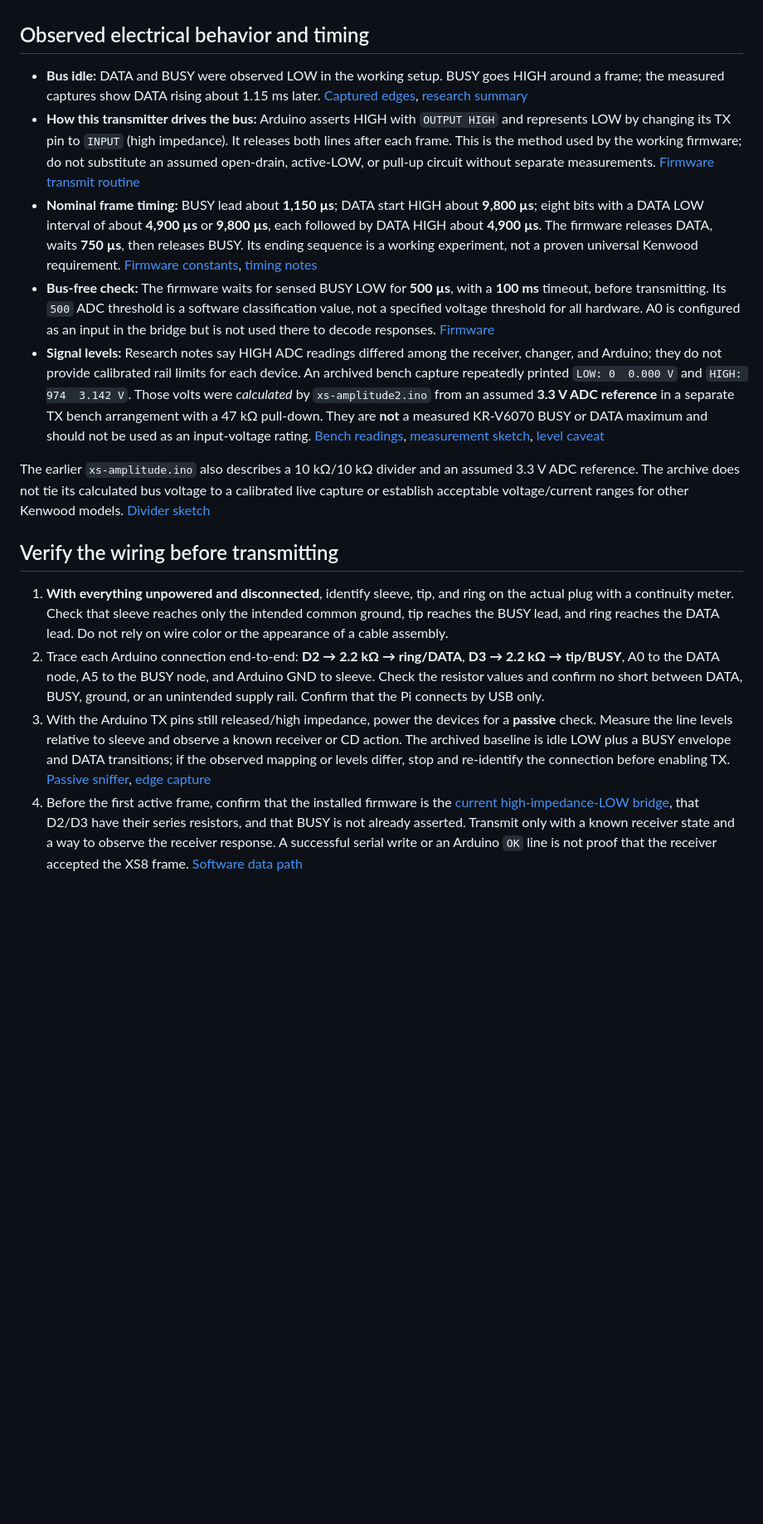
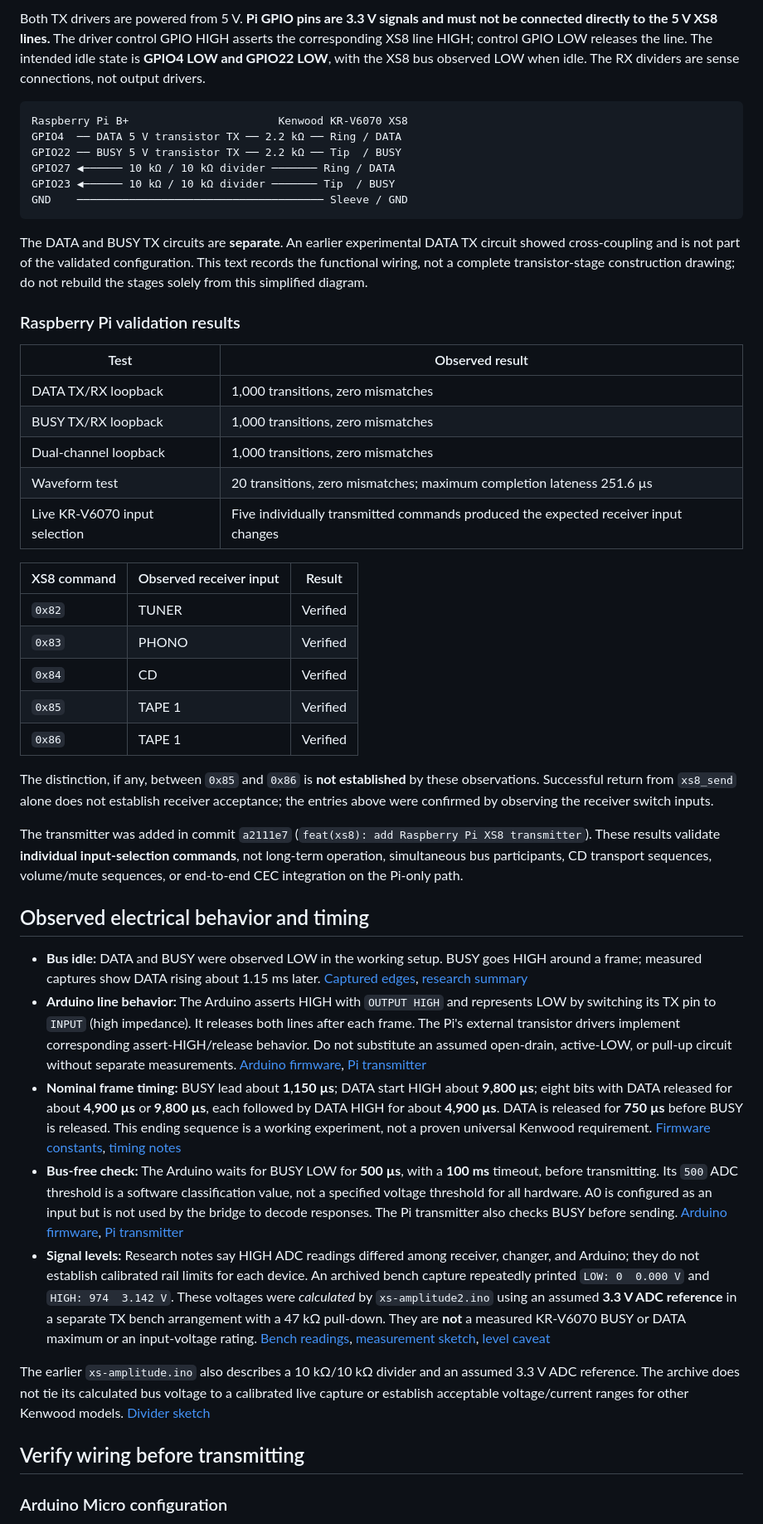
Before and after one commit to serg5z/kenwood-xs-remote, a Markdown page: docs/hardware.md, the part around one of its changes. Shown at 83% size. Drawn GitHub-style; blank space fills up the shorter version.

Commit message:
docs: document validated Raspberry Pi XS8 interface

````diff
--- a/docs/hardware.md
+++ b/docs/hardware.md
@@ -32,18 +55,49 @@ The 2.2 kΩ resistors are **in the TX paths**. A0 and A5 sense the XS-side nodes
+Both TX drivers are powered from 5 V. **Pi GPIO pins are 3.3 V signals and must not be connected directly to the 5 V XS8 lines.** The driver control GPIO HIGH asserts the corresponding XS8 line HIGH; control GPIO LOW releases the line. The intended idle state is **GPIO4 LOW and GPIO22 LOW**, with the XS8 bus observed LOW when idle. The RX dividers are sense connections, not output drivers.
+
+```text
+Raspberry Pi B+                       Kenwood KR-V6070 XS8
+GPIO4  ── DATA 5 V transistor TX ── 2.2 kΩ ── Ring / DATA
+GPIO22 ── BUSY 5 V transistor TX ── 2.2 kΩ ── Tip  / BUSY
+GPIO27 ◀────── 10 kΩ / 10 kΩ divider ─────── Ring / DATA
+GPIO23 ◀────── 10 kΩ / 10 kΩ divider ─────── Tip  / BUSY
+GND    ────────────────────────────────────── Sleeve / GND
+```
+
+The DATA and BUSY TX circuits are **separate**. An earlier experimental DATA TX circuit showed cross-coupling and is not part of the validated configuration. This text records the functional wiring, not a complete transistor-stage construction drawing; do not rebuild the stages solely from this simplified diagram.
+
+### Raspberry Pi validation results
+
+| Test | Observed result |
+|---|---|
+| DATA TX/RX loopback | 1,000 transitions, zero mismatches |
+| BUSY TX/RX loopback | 1,000 transitions, zero mismatches |
+| Dual-channel loopback | 1,000 transitions, zero mismatches |
+| Waveform test | 20 transitions, zero mismatches; maximum completion lateness 251.6 µs |
+| Live KR-V6070 input selection | Five individually transmitted commands produced the expected receiver input changes |
+
+| XS8 command | Observed receiver input | Result |
+|---|---|---|
+| `0x82` | TUNER | Verified |
+| `0x83` | PHONO | Verified |
+| `0x84` | CD | Verified |
+| `0x85` | TAPE 1 | Verified |
+| `0x86` | TAPE 1 | Verified |
+
+The distinction, if any, between `0x85` and `0x86` is **not established** by these observations. Successful return from `xs8_send` alone does not establish receiver acceptance; the entries above were confirmed by observing the receiver switch inputs.
+
+The transmitter was added in commit `a2111e7` (`feat(xs8): add Raspberry Pi XS8 transmitter`). These results validate **individual input-selection commands**, not long-term operation, simultaneous bus participants, CD transport sequences, volume/mute sequences, or end-to-end CEC integration on the Pi-only path.
 
 ## Observed electrical behavior and timing
 
-- **Bus idle:** DATA and BUSY were observed LOW in the working setup. BUSY goes HIGH around a frame; the measured captures show DATA rising about 1.15 ms later. [Captured edges](../research/captures/xs-session2.csv), [research summary](../research/notes/kenwood-xs-reverse-engineering-reviewed.md)
-- **How this transmitter drives the bus:** Arduino asserts HIGH with `OUTPUT HIGH` and represents LOW by changing its TX pin to `INPUT` (high impedance). It releases both lines after each frame. This is the method used by the working firmware; do not substitute an assumed open-drain, active-LOW, or pull-up circuit without separate measurements. [Firmware transmit routine](../xs8-bridge/xs8-bridge.ino)
-- **Nominal frame timing:** BUSY lead about **1,150 µs**; DATA start HIGH about **9,800 µs**; eight bits with a DATA LOW interval of about **4,900 µs** or **9,800 µs**, each followed by DATA HIGH about **4,900 µs**. The firmware releases DATA, waits **750 µs**, then releases BUSY. Its ending sequence is a working experiment, not a proven universal Kenwood requirement. [Firmware constants](../xs8-bridge/xs8-bridge.ino), [timing notes](../research/notes/kenwood-xs-reverse-engineering-reviewed.md)
-- **Bus-free check:** The firmware waits for sensed BUSY LOW for **500 µs**, with a **100 ms** timeout, before transmitting. Its `500` ADC threshold is a software classification value, not a specified voltage threshold for all hardware. A0 is configured as an input in the bridge but is not used there to decode responses. [Firmware](../xs8-bridge/xs8-bridge.ino)
-- **Signal levels:** Research notes say HIGH ADC readings differed among the receiver, changer, and Arduino; they do not provide calibrated rail limits for each device. An archived bench capture repeatedly printed `LOW: 0  0.000 V` and `HIGH: 974  3.142 V`. Those volts were *calculated* by `xs-amplitude2.ino` from an assumed **3.3 V ADC reference** in a separate TX bench arrangement with a 47 kΩ pull-down. They are **not** a measured KR-V6070 BUSY or DATA maximum and should not be used as an input-voltage rating. [Bench readings](../research/captures/xs-amplitude.csv), [measurement sketch](../research/sketches/xs-amplitude2.ino), [level caveat](../research/notes/kenwood-xs-reverse-engineering-reviewed.md)
+- **Bus idle:** DATA and BUSY were observed LOW in the working setup. BUSY goes HIGH around a frame; measured captures show DATA rising about 1.15 ms later. [Captured edges](../research/captures/xs-session2.csv), [research summary](../research/notes/kenwood-xs-reverse-engineering-reviewed.md)
+- **Arduino line behavior:** The Arduino asserts HIGH with `OUTPUT HIGH` and represents LOW by switching its TX pin to `INPUT` (high impedance). It releases both lines after each frame. The Pi's external transistor drivers implement corresponding assert-HIGH/release behavior. Do not substitute an assumed open-drain, active-LOW, or pull-up circuit without separate measurements. [Arduino firmware](../xs8-bridge/xs8-bridge.ino), [Pi transmitter](../xs8_send.c)
+- **Nominal frame timing:** BUSY lead about **1,150 µs**; DATA start HIGH about **9,800 µs**; eight bits with DATA released for about **4,900 µs** or **9,800 µs**, each followed by DATA HIGH for about **4,900 µs**. DATA is released for **750 µs** before BUSY is released. This ending sequence is a working experiment, not a proven universal Kenwood requirement. [Firmware constants](../xs8-bridge/xs8-bridge.ino), [timing notes](../research/notes/kenwood-xs-reverse-engineering-reviewed.md)
+- **Bus-free check:** The Arduino waits for BUSY LOW for **500 µs**, with a **100 ms** timeout, before transmitting. Its `500` ADC threshold is a software classification value, not a specified voltage threshold for all hardware. A0 is configured as an input but is not used by the bridge to decode responses. The Pi transmitter also checks BUSY before sending. [Arduino firmware](../xs8-bridge/xs8-bridge.ino), [Pi transmitter](../xs8_send.c)
+- **Signal levels:** Research notes say HIGH ADC readings differed among receiver, changer, and Arduino; they do not establish calibrated rail limits for each device. An archived bench capture repeatedly printed `LOW: 0  0.000 V` and `HIGH: 974  3.142 V`. These voltages were *calculated* by `xs-amplitude2.ino` using an assumed **3.3 V ADC reference** in a separate TX bench arrangement with a 47 kΩ pull-down. They are **not** a measured KR-V6070 BUSY or DATA maximum or an input-voltage rating. [Bench readings](../research/captures/xs-amplitude.csv), [measurement sketch](../research/sketches/xs-amplitude2.ino), [level caveat](../research/notes/kenwood-xs-reverse-engineering-reviewed.md)
 
 The earlier `xs-amplitude.ino` also describes a 10 kΩ/10 kΩ divider and an assumed 3.3 V ADC reference. The archive does not tie its calculated bus voltage to a calibrated live capture or establish acceptable voltage/current ranges for other Kenwood models. [Divider sketch](../research/sketches/xs-amplitude.ino)
 
-## Verify the wiring before transmitting
+## Verify wiring before transmitting
 
-1. **With everything unpowered and disconnected**, identify sleeve, tip, and ring on the actual plug with a continuity meter. Check that sleeve reaches only the intended common ground, tip reaches the BUSY lead, and ring reaches the DATA lead. Do not rely on wire color or the appearance of a cable assembly.
-2. Trace each Arduino connection end-to-end: **D2 → 2.2 kΩ → ring/DATA**, **D3 → 2.2 kΩ → tip/BUSY**, A0 to the DATA node, A5 to the BUSY node, and Arduino GND to sleeve. Check the resistor values and confirm no short between DATA, BUSY, ground, or an unintended supply rail. Confirm that the Pi connects by USB only.
-3. With the Arduino TX pins still released/high impedance, power the devices for a **passive** check. Measure the line levels relative to sleeve and observe a known receiver or CD action. The archived baseline is idle LOW plus a BUSY envelope and DATA transitions; if the observed mapping or levels differ, stop and re-identify the connection before enabling TX. [Passive sniffer](../research/sketches/xs-raw-adc.ino), [edge capture](../research/captures/xs-session2.csv)
-4. Before the first active frame, confirm that the installed firmware is the [current high-impedance-LOW bridge](../xs8-bridge/xs8-bridge.ino), that D2/D3 have their series resistors, and that BUSY is not already asserted. Transmit only with a known receiver state and a way to observe the receiver response. A successful serial write or an Arduino `OK` line is not proof that the receiver accepted the XS8 frame. [Software data path](architecture.md)
+### Arduino Micro configuration
 
````
Also changed, not shown: other parts of docs/hardware.md (+51 -14 lines).
